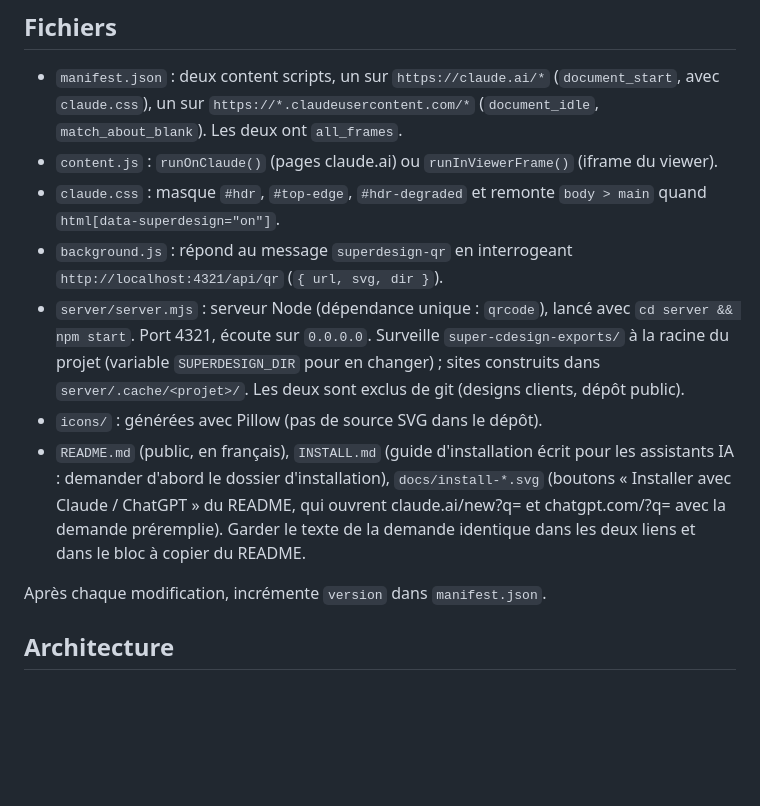
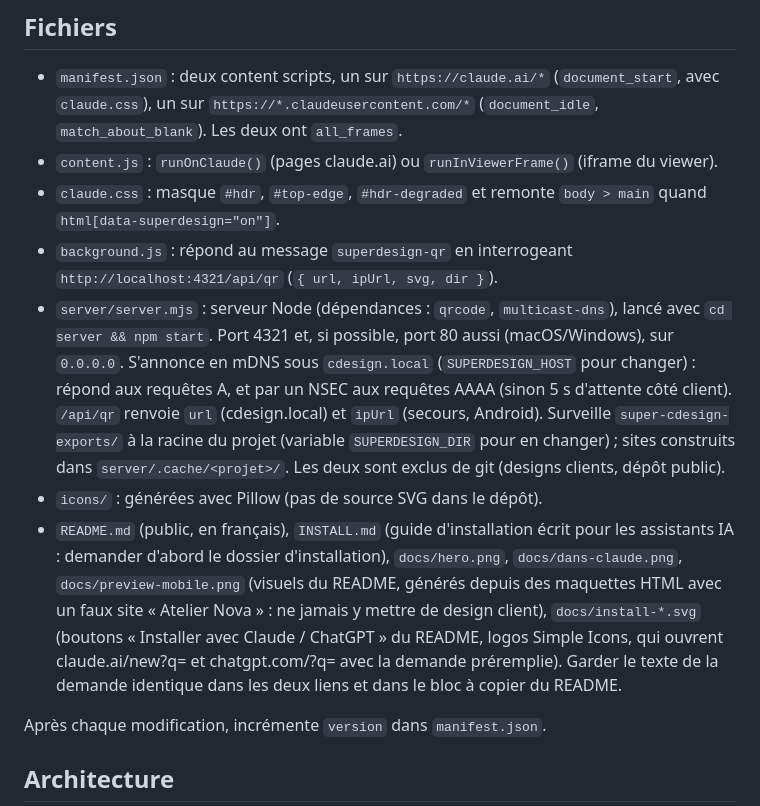
Before and after one commit to theolg29/super-cdesign, a Markdown page: CLAUDE.md, the part around the change. Rendered like a GitHub page; blank space fills up the shorter version.

```diff
--- a/CLAUDE.md
+++ b/CLAUDE.md
@@ -15,10 +15,10 @@ L'essentiel est dans `content.js` (un seul fichier, deux rôles selon l'origine)
 - `manifest.json` : deux content scripts, un sur `https://claude.ai/*` (`document_start`, avec `claude.css`), un sur `https://*.claudeusercontent.com/*` (`document_idle`, `match_about_blank`). Les deux ont `all_frames`.
 - `content.js` : `runOnClaude()` (pages claude.ai) ou `runInViewerFrame()` (iframe du viewer).
 - `claude.css` : masque `#hdr`, `#top-edge`, `#hdr-degraded` et remonte `body > main` quand `html[data-superdesign="on"]`.
-- `background.js` : répond au message `superdesign-qr` en interrogeant `http://localhost:4321/api/qr` (`{ url, svg, dir }`).
-- `server/server.mjs` : serveur Node (dépendance unique : `qrcode`), lancé avec `cd server && npm start`. Port 4321, écoute sur `0.0.0.0`. Surveille `super-cdesign-exports/` à la racine du projet (variable `SUPERDESIGN_DIR` pour en changer) ; sites construits dans `server/.cache/<projet>/`. Les deux sont exclus de git (designs clients, dépôt public).
+- `background.js` : répond au message `superdesign-qr` en interrogeant `http://localhost:4321/api/qr` (`{ url, ipUrl, svg, dir }`).
+- `server/server.mjs` : serveur Node (dépendances : `qrcode`, `multicast-dns`), lancé avec `cd server && npm start`. Port 4321 et, si possible, port 80 aussi (macOS/Windows), sur `0.0.0.0`. S'annonce en mDNS sous `cdesign.local` (`SUPERDESIGN_HOST` pour changer) : répond aux requêtes A, et par un NSEC aux requêtes AAAA (sinon 5 s d'attente côté client). `/api/qr` renvoie `url` (cdesign.local) et `ipUrl` (secours, Android). Surveille `super-cdesign-exports/` à la racine du projet (variable `SUPERDESIGN_DIR` pour en changer) ; sites construits dans `server/.cache/<projet>/`. Les deux sont exclus de git (designs clients, dépôt public).
 - `icons/` : générées avec Pillow (pas de source SVG dans le dépôt).
-- `README.md` (public, en français), `INSTALL.md` (guide d'installation écrit pour les assistants IA : demander d'abord le dossier d'installation), `docs/install-*.svg` (boutons « Installer avec Claude / ChatGPT » du README, qui ouvrent claude.ai/new?q= et chatgpt.com/?q= avec la demande préremplie). Garder le texte de la demande identique dans les deux liens et dans le bloc à copier du README.
+- `README.md` (public, en français), `INSTALL.md` (guide d'installation écrit pour les assistants IA : demander d'abord le dossier d'installation), `docs/hero.png`, `docs/dans-claude.png`, `docs/preview-mobile.png` (visuels du README, générés depuis des maquettes HTML avec un faux site « Atelier Nova » : ne jamais y mettre de design client), `docs/install-*.svg` (boutons « Installer avec Claude / ChatGPT » du README, logos Simple Icons, qui ouvrent claude.ai/new?q= et chatgpt.com/?q= avec la demande préremplie). Garder le texte de la demande identique dans les deux liens et dans le bloc à copier du README.
 
 Après chaque modification, incrémente `version` dans `manifest.json`.
 
```
Also changed, not shown: INSTALL.md (+3 -2 lines), README.md (+14 -4 lines), docs/dans-claude.png (added), docs/hero.png (added), docs/preview-mobile.png (added), 8 other files.
